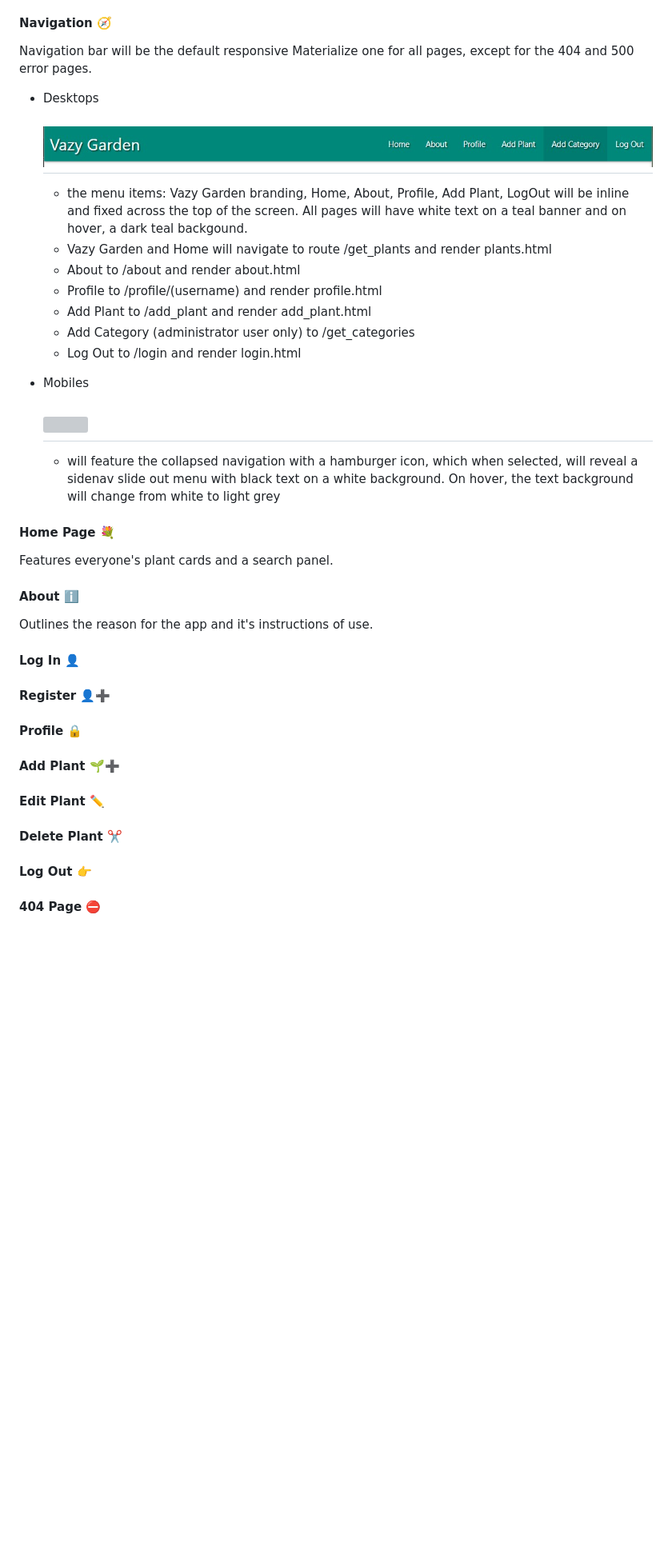
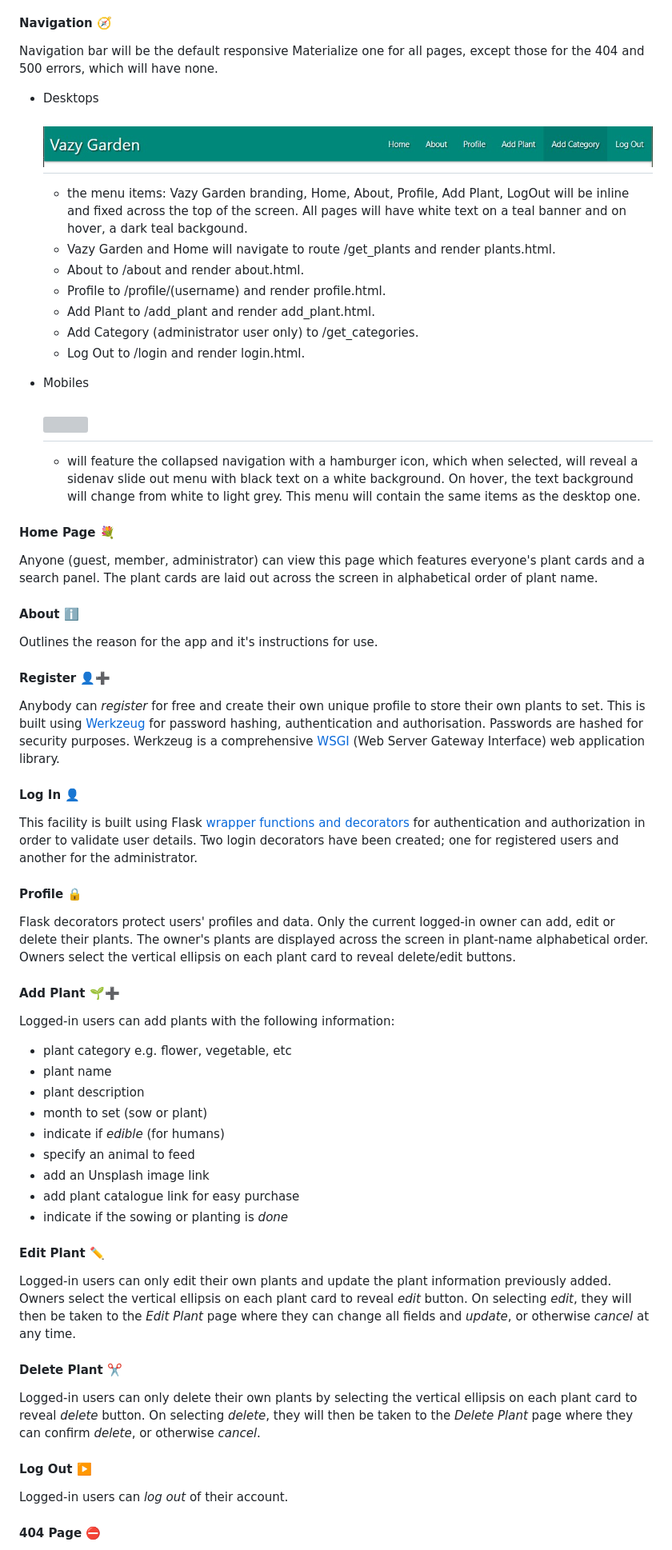
Before and after one commit to janet-dev/ci-milestone-project-3, a Markdown page: README.md, the part around one of its changes. Shown at 80% size. GitHub-like rendering; blank space fills up the shorter version; grey boxes are pictures that could not be loaded.

Commit message:
Update Features section of readme

```diff
--- a/README.md
+++ b/README.md
@@ -213,47 +213,70 @@ Collection (Table) Examples
 
 #### Navigation :compass:
 
-Navigation bar will be the default responsive Materialize one for all pages, except for the 404 and 500 error pages.
+Navigation bar will be the default responsive Materialize one for all pages, except those for the 404 and 500 errors, which will have none.
 
 * Desktops
 
     <h2 align="left"><img src="docs/pictures/nav-desktop.jpg"></h2>
 
    - the menu items: Vazy Garden branding, Home, About, Profile, Add Plant, LogOut will be inline and fixed across the top of the screen. All pages will have white text on a teal banner and on hover, a dark teal backgound.
-    - Vazy Garden and Home will navigate to route /get_plants and render plants.html
-    - About to /about and render about.html
-    - Profile to /profile/(username) and render profile.html
-    - Add Plant to /add_plant and render add_plant.html
-    - Add Category (administrator user only) to /get_categories
-    - Log Out to /login and render login.html
+    - Vazy Garden and Home will navigate to route /get_plants and render plants.html.
+    - About to /about and render about.html.
+    - Profile to /profile/(username) and render profile.html.
+    - Add Plant to /add_plant and render add_plant.html.
+    - Add Category (administrator user only) to /get_categories.
+    - Log Out to /login and render login.html.
 
 * Mobiles
 
     <h2 align="left"><img src="docs/pictures/nav-mobile.jpg"></h2>
 
-    - will feature the collapsed navigation with a hamburger icon, which when selected, will reveal a sidenav slide out menu with black text on a white background. On hover, the text background will change from white to light grey
+    - will feature the collapsed navigation with a hamburger icon, which when selected, will reveal a sidenav slide out menu with black text on a white background. On hover, the text background will change from white to light grey. This menu will contain the same items as the desktop one.
 
 #### Home Page :bouquet:
 
-Features everyone's plant cards and a search panel.
+Anyone (guest, member, administrator) can view this page which features everyone's plant cards and a search panel. The plant cards are laid out across the screen in alphabetical order of plant name.
 
 #### About :information_source:
 
-Outlines the reason for the app and it's instructions of use.
+Outlines the reason for the app and it's instructions for use.
+
+#### Register :bust_in_silhouette::heavy_plus_sign:
+
+Anybody can *register* for free and create their own unique profile to store their own plants to set. This is built using [Werkzeug](https://werkzeug.palletsprojects.com/en/2.2.x/) for password hashing, authentication and authorisation. Passwords are hashed for security purposes. Werkzeug is a comprehensive [WSGI](https://wsgi.readthedocs.io/en/latest/) (Web Server Gateway Interface) web application library.
 
 #### Log In :bust_in_silhouette:
 
-#### Register :bust_in_silhouette::heavy_plus_sign:
+This facility is built using Flask [wrapper functions and decorators](https://pythonprogramming.net/decorator-wrappers-flask-tutorial-login-required/) for authentication and authorization in order to validate user details. Two login decorators have been created; one for registered users and another for the administrator.
 
 #### Profile :lock:
 
+Flask decorators protect users' profiles and data. Only the current logged-in owner can add, edit or delete their plants. The owner's plants are displayed across the screen in plant-name alphabetical order. Owners select the vertical ellipsis on each plant card to reveal delete/edit buttons.
+
 #### Add Plant :seedling::heavy_plus_sign:
+
+Logged-in users can add plants with the following information:
+- plant category e.g. flower, vegetable, etc
+- plant name
+- plant description
+- month to set (sow or plant)
+- indicate if *edible* (for humans)
+- specify an animal to feed
+- add an Unsplash image link
+- add plant catalogue link for easy purchase
+- indicate if the sowing or planting is *done*
 
 #### Edit Plant :pencil2:
 
+Logged-in users can only edit their own plants and update the plant information previously added. Owners select the vertical ellipsis on each plant card to reveal *edit* button. On selecting *edit*, they will then be taken to the *Edit Plant* page where they can change all fields and *update*, or otherwise *cancel* at any time.
+
 #### Delete Plant :scissors:
 
-#### Log Out :point_right:
+Logged-in users can only delete their own plants by selecting the vertical ellipsis on each plant card to reveal *delete* button. On selecting *delete*, they will then be taken to the *Delete Plant* page where they can confirm *delete*, or otherwise *cancel*.
+
+#### Log Out :arrow_forward:
+
+Logged-in users can *log out* of their account.
 
 #### 404 Page :no_entry:
 
```
Also changed, not shown: other parts of README.md (+20 -0 lines).
